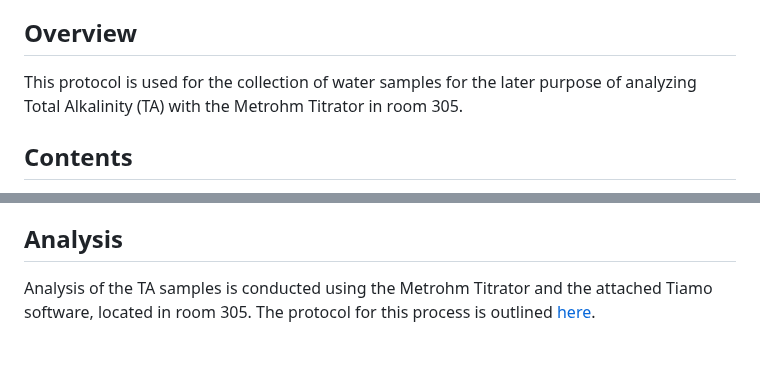
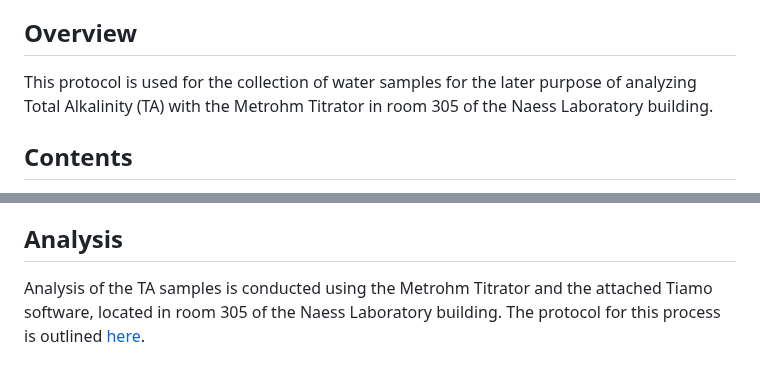
Before and after one commit to Sawall-Lab/Lab_management, a Markdown page: 3_Water_quality_sampling/Total_Alkalinity_Sampling.md, 2 parts joined by grey strips. Rendered like a GitHub page.

```diff
--- a/3_Water_quality_sampling/Total_Alkalinity_Sampling.md
+++ b/3_Water_quality_sampling/Total_Alkalinity_Sampling.md
@@ -14,7 +14,7 @@
 
 ## Overview
 
-This protocol is used for the collection of water samples for the later purpose of analyzing Total Alkalinity (TA) with the Metrohm Titrator in room 305.
+This protocol is used for the collection of water samples for the later purpose of analyzing Total Alkalinity (TA) with the Metrohm Titrator in room 305  of the Naess Laboratory building.
 
 ## Contents
 
@@ -73,4 +73,4 @@ Samples can be collected through different methods (eg. RAS Sampler, BIO-RESORT
 
 <h2 id="Analysis">Analysis</h2>
 
-Analysis of the TA samples is conducted using the Metrohm Titrator and the attached Tiamo software, located in room 305. The protocol for this process is outlined [here](../4_Water_quality_analyses/Total_Alkalinity_CO3/Metrohm_Titrator_&_Tiamo_Software.md).
+Analysis of the TA samples is conducted using the Metrohm Titrator and the attached Tiamo software, located in room 305 of the Naess Laboratory building. The protocol for this process is outlined [here](../4_Water_quality_analyses/Total_Alkalinity_CO3/Metrohm_Titrator_&_Tiamo_Software.md).
```
Also changed, not shown: 3_Water_quality_sampling/Nutrients_Sampling.md (+1 -1 lines), 4_Water_quality_analyses/Total_Alkalinity_CO3/Metrohm_Titrator_&_Tiamo_Software.md (+1 -1 lines).
